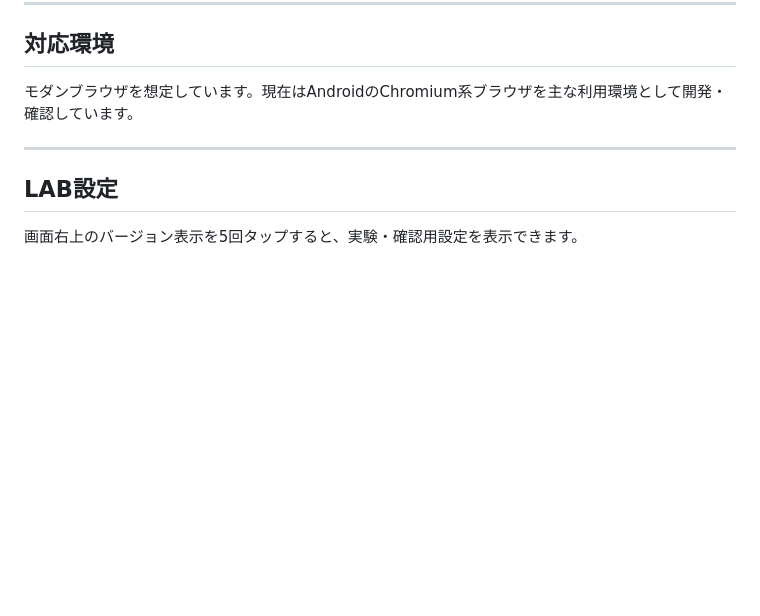
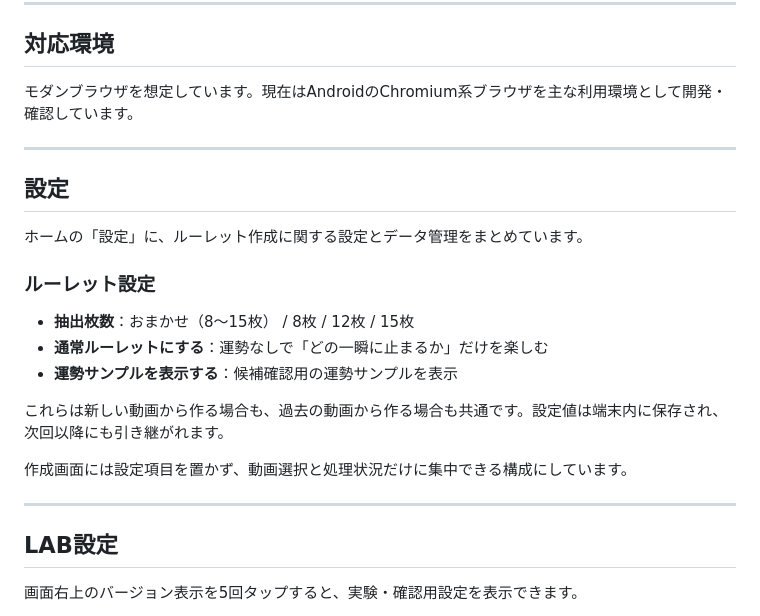
Before and after one commit to eltnegcellist/Memory_moments_roulette, a Markdown page: README.md, the part around the change. GitHub-like rendering; blank space fills up the shorter version.

Commit message:
Unify roulette settings: README.md

```diff
--- a/README.md
+++ b/README.md
@@ -261,6 +261,22 @@ v1.1の思い出デッキは新しい保存領域を追加して実装してい
 
 ---
 
+## 設定
+
+ホームの「設定」に、ルーレット作成に関する設定とデータ管理をまとめています。
+
+### ルーレット設定
+
+- **抽出枚数**：おまかせ（8〜15枚） / 8枚 / 12枚 / 15枚
+- **通常ルーレットにする**：運勢なしで「どの一瞬に止まるか」だけを楽しむ
+- **運勢サンプルを表示する**：候補確認用の運勢サンプルを表示
+
+これらは新しい動画から作る場合も、過去の動画から作る場合も共通です。設定値は端末内に保存され、次回以降にも引き継がれます。
+
+作成画面には設定項目を置かず、動画選択と処理状況だけに集中できる構成にしています。
+
+---
+
 ## LAB設定
 
 画面右上のバージョン表示を5回タップすると、実験・確認用設定を表示できます。
```
